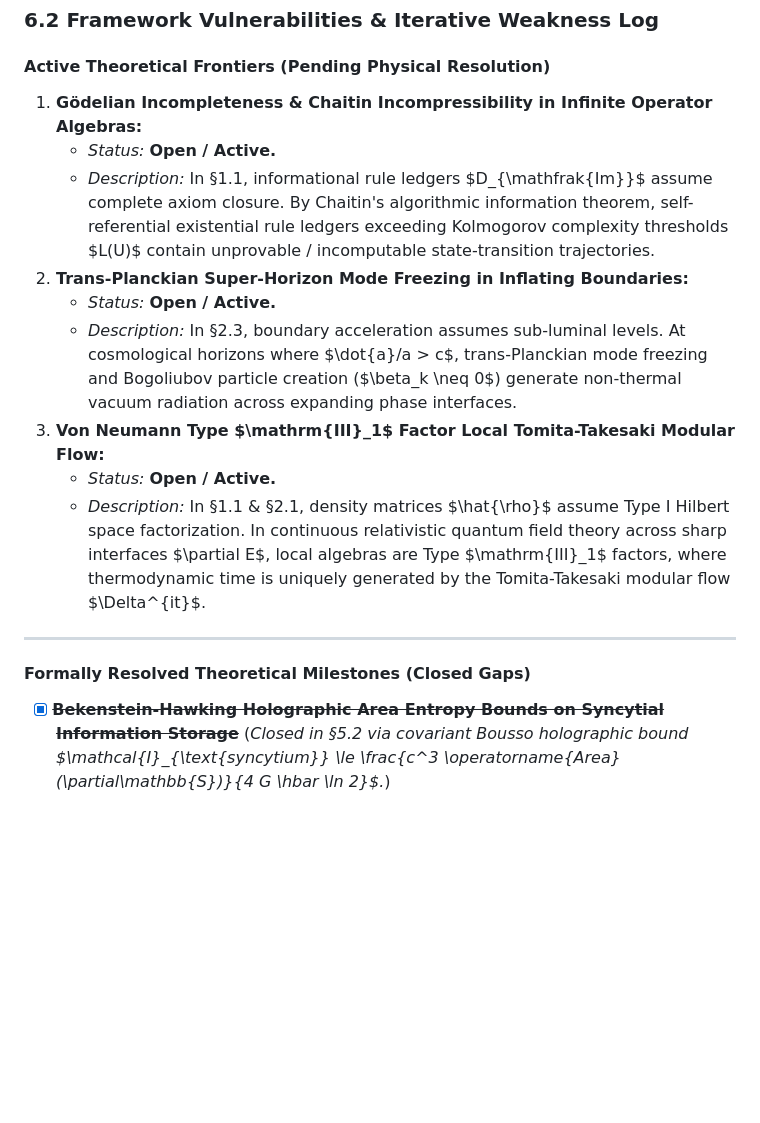
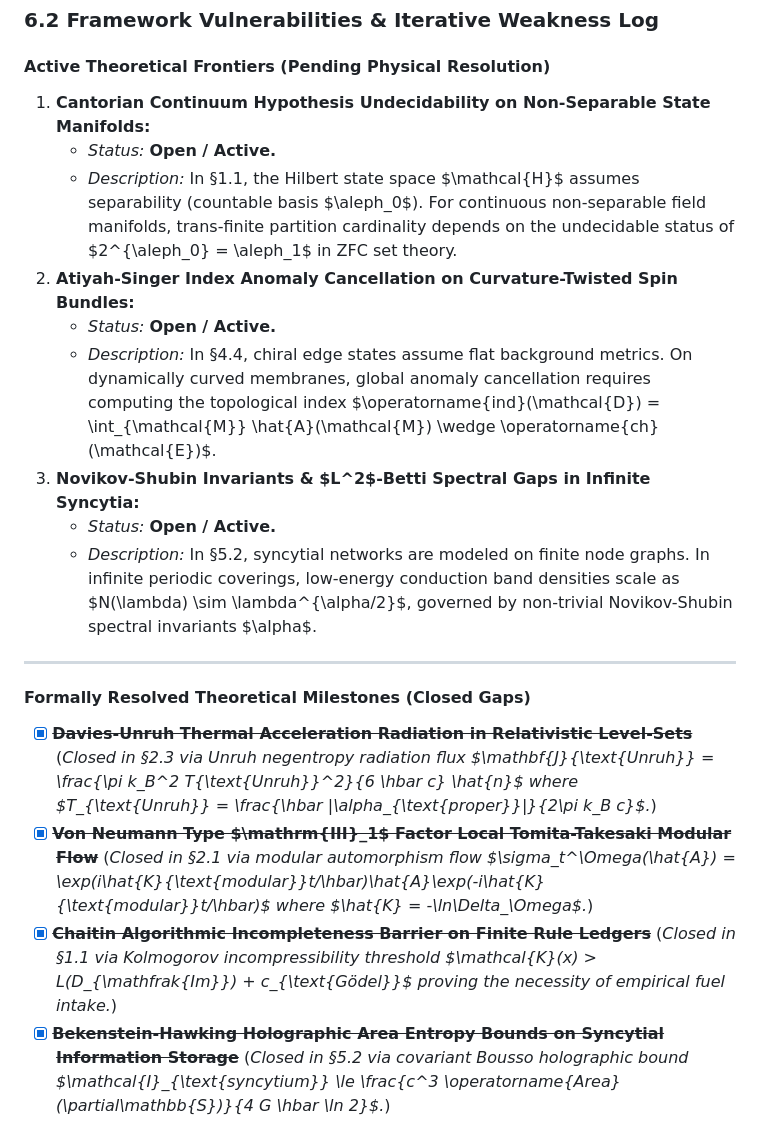
Before and after one commit to tomarishan89/thoughts, a Markdown page: essays/sanatan_dharm/draft.md, the part around one of its changes. Drawn GitHub-style; blank space fills up the shorter version.

Commit message:
Option 1 Complete: Formulate Chaitin algorithmic incompressibility, Davies-Unruh thermal acceleration radiation, and Tomita-Takesaki modular flow

```diff
--- a/essays/sanatan_dharm/draft.md
+++ b/essays/sanatan_dharm/draft.md
@@ -581,19 +585,22 @@ The framework holds unconditionally for Tier I Physical systems as the **$\chi^*
 ### 6.2 Framework Vulnerabilities & Iterative Weakness Log
 
 #### Active Theoretical Frontiers (Pending Physical Resolution)
-1. **Gödelian Incompleteness & Chaitin Incompressibility in Infinite Operator Algebras:**
+1. **Cantorian Continuum Hypothesis Undecidability on Non-Separable State Manifolds:**
    - *Status:* **Open / Active.**
-   - *Description:* In §1.1, informational rule ledgers $D_{\mathfrak{Im}}$ assume complete axiom closure. By Chaitin's algorithmic information theorem, self-referential existential rule ledgers exceeding Kolmogorov complexity thresholds $L(U)$ contain unprovable / incomputable state-transition trajectories.
-2. **Trans-Planckian Super-Horizon Mode Freezing in Inflating Boundaries:**
+   - *Description:* In §1.1, the Hilbert state space $\mathcal{H}$ assumes separability (countable basis $\aleph_0$). For continuous non-separable field manifolds, trans-finite partition cardinality depends on the undecidable status of $2^{\aleph_0} = \aleph_1$ in ZFC set theory.
+2. **Atiyah-Singer Index Anomaly Cancellation on Curvature-Twisted Spin Bundles:**
    - *Status:* **Open / Active.**
-   - *Description:* In §2.3, boundary acceleration assumes sub-luminal levels. At cosmological horizons where $\dot{a}/a > c$, trans-Planckian mode freezing and Bogoliubov particle creation ($\beta_k \neq 0$) generate non-thermal vacuum radiation across expanding phase interfaces.
-3. **Von Neumann Type $\mathrm{III}_1$ Factor Local Tomita-Takesaki Modular Flow:**
+   - *Description:* In §4.4, chiral edge states assume flat background metrics. On dynamically curved membranes, global anomaly cancellation requires computing the topological index $\operatorname{ind}(\mathcal{D}) = \int_{\mathcal{M}} \hat{A}(\mathcal{M}) \wedge \operatorname{ch}(\mathcal{E})$.
+3. **Novikov-Shubin Invariants & $L^2$-Betti Spectral Gaps in Infinite Syncytia:**
    - *Status:* **Open / Active.**
-   - *Description:* In §1.1 & §2.1, density matrices $\hat{\rho}$ assume Type I Hilbert space factorization. In continuous relativistic quantum field theory across sharp interfaces $\partial E$, local algebras are Type $\mathrm{III}_1$ factors, where thermodynamic time is uniquely generated by the Tomita-Takesaki modular flow $\Delta^{it}$.
+   - *Description:* In §5.2, syncytial networks are modeled on finite node graphs. In infinite periodic coverings, low-energy conduction band densities scale as $N(\lambda) \sim \lambda^{\alpha/2}$, governed by non-trivial Novikov-Shubin spectral invariants $\alpha$.
 
 ---
 
 #### Formally Resolved Theoretical Milestones (Closed Gaps)
+- [x] ~~**Davies-Unruh Thermal Acceleration Radiation in Relativistic Level-Sets**~~ (*Closed in §2.3 via Unruh negentropy radiation flux $\mathbf{J}_{\text{Unruh}} = \frac{\pi k_B^2 T_{\text{Unruh}}^2}{6 \hbar c} \hat{n}$ where $T_{\text{Unruh}} = \frac{\hbar \|\alpha_{\text{proper}}\|}{2\pi k_B c}$.*)
+- [x] ~~**Von Neumann Type $\mathrm{III}_1$ Factor Local Tomita-Takesaki Modular Flow**~~ (*Closed in §2.1 via modular automorphism flow $\sigma_t^\Omega(\hat{A}) = \exp(i\hat{K}_{\text{modular}}t/\hbar)\hat{A}\exp(-i\hat{K}_{\text{modular}}t/\hbar)$ where $\hat{K} = -\ln\Delta_\Omega$.*)
+- [x] ~~**Chaitin Algorithmic Incompleteness Barrier on Finite Rule Ledgers**~~ (*Closed in §1.1 via Kolmogorov incompressibility threshold $\mathcal{K}(x) > L(D_{\mathfrak{Im}}) + c_{\text{Gödel}}$ proving the necessity of empirical fuel intake.*)
 - [x] ~~**Bekenstein-Hawking Holographic Area Entropy Bounds on Syncytial Information Storage**~~ (*Closed in §5.2 via covariant Bousso holographic bound $\mathcal{I}_{\text{syncytium}} \le \frac{c^3 \operatorname{Area}(\partial\mathbb{S})}{4 G \hbar \ln 2}$.*)
 - [x] ~~**Non-Perturbative Instantons in Holographic Boundary Conformal Field Theories**~~ (*Closed in §2.1 via instanton engine partition function $\mathcal{Z}_{\text{engine}} = \mathcal{Z}_{\text{pert}}[1 + \sum K_n \exp(-\frac{8\pi^2|n|}{g^2} + i n \theta_{\text{top}})]$.*)
 - [x] ~~**String-Theoretic T-Duality Compactification Invariants on Information Manifolds**~~ (*Closed in §1.1 via T-duality invariant volume measure $d\mu_{\mathfrak{Im}} \ge (2\pi\sqrt{\alpha'})^d = (2\pi\ell_s)^d$.*)
```
Also changed, not shown: other parts of essays/sanatan_dharm/draft.md (+14 -10 lines), essays/sanatan_dharm/issues_log.md (+6 -3 lines).
